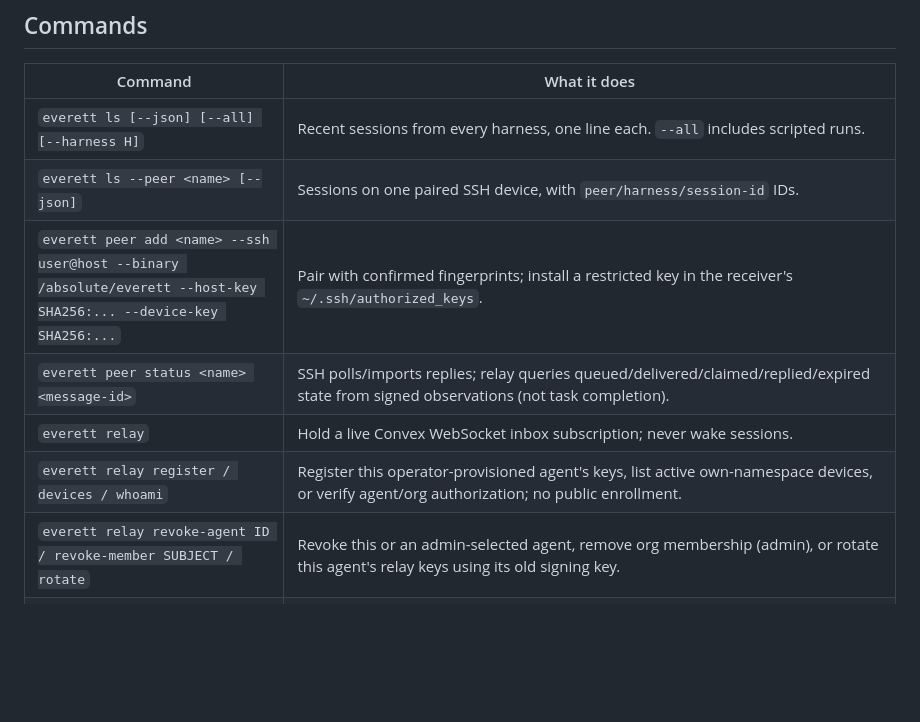
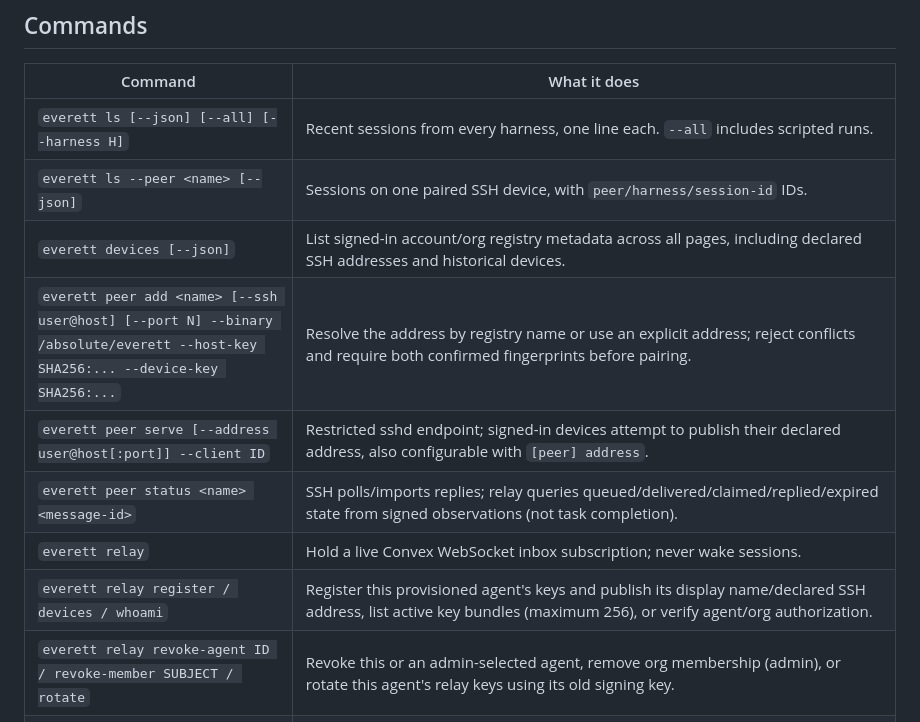
Before and after one commit to raitoxlol/everett, a Markdown page: README.md, the part around the change. Drawn GitHub-style; blank space fills up the shorter version.

Commit message:
docs(peer): document registry discovery and unchanged pairing trust

```diff
--- a/README.md
+++ b/README.md
@@ -134,10 +134,12 @@ Done. MAX_RETRIES is now 5 and the backoff test covers the cap.
 |---|---|
 | `everett ls [--json] [--all] [--harness H]` | Recent sessions from every harness, one line each. `--all` includes scripted runs. |
 | `everett ls --peer <name> [--json]` | Sessions on one paired SSH device, with `peer/harness/session-id` IDs. |
-| `everett peer add <name> --ssh user@host --binary /absolute/everett --host-key SHA256:... --device-key SHA256:...` | Pair with confirmed fingerprints; install a restricted key in the receiver's `~/.ssh/authorized_keys`. |
+| `everett devices [--json]` | List signed-in account/org registry metadata across all pages, including declared SSH addresses and historical devices. |
+| `everett peer add <name> [--ssh user@host] [--port N] --binary /absolute/everett --host-key SHA256:... --device-key SHA256:...` | Resolve the address by registry name or use an explicit address; reject conflicts and require both confirmed fingerprints before pairing. |
+| `everett peer serve [--address user@host[:port]] --client ID` | Restricted sshd endpoint; signed-in devices attempt to publish their declared address, also configurable with `[peer] address`. |
 | `everett peer status <name> <message-id>` | SSH polls/imports replies; relay queries queued/delivered/claimed/replied/expired state from signed observations (not task completion). |
 | `everett relay` | Hold a live Convex WebSocket inbox subscription; never wake sessions. |
-| `everett relay register / devices / whoami` | Register this operator-provisioned agent's keys, list active own-namespace devices, or verify agent/org authorization; no public enrollment. |
+| `everett relay register / devices / whoami` | Register this provisioned agent's keys and publish its display name/declared SSH address, list active key bundles (maximum 256), or verify agent/org authorization. |
 | `everett relay revoke-agent ID / revoke-member SUBJECT / rotate` | Revoke this or an admin-selected agent, remove org membership (admin), or rotate this agent's relay keys using its old signing key. |
 | `everett relay grant invite / accept / reconfirm / revoke / get / list` | Bilateral org-admin consent for named cross-org agents; [exact flags and journey](docs/cross-device.md#convex-relay-two-org-trial). |
 | `everett peer add-relay <name> --device ID --fingerprint HEX [--grant GRANT_ID]` | Select Convex after out-of-band bundle confirmation; fingerprint is raw 64-character lowercase hex, not the SSH `SHA256:` format. |
```
Also changed, not shown: CHANGELOG.md (+5 -0 lines), docs/cross-device.md (+70 -6 lines).
